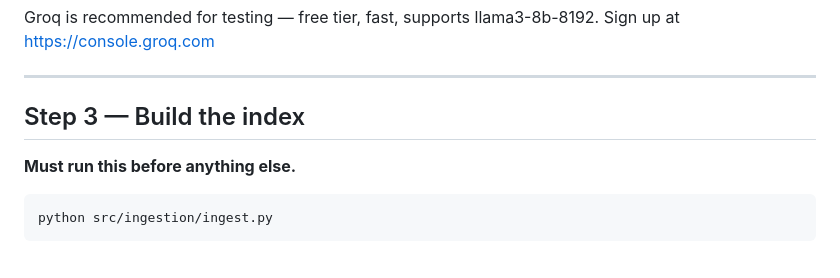
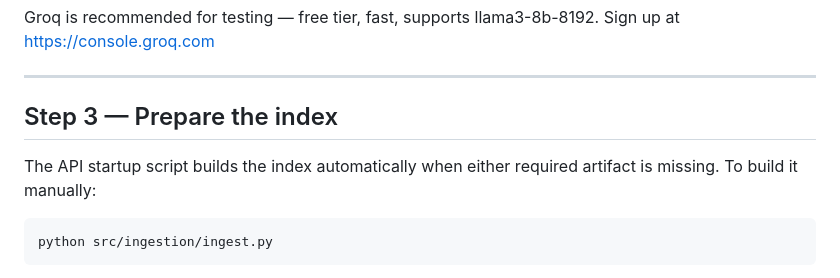
Before and after one commit to Lomesh-AI/compliance_check, a Markdown page: DEPLOY.md, the part around one of its changes. Drawn GitHub-style.

````diff
--- a/DEPLOY.md
+++ b/DEPLOY.md
@@ -55,9 +55,10 @@ Sign up at https://console.groq.com
 
 ---
 
-## Step 3 — Build the index
+## Step 3 — Prepare the index
 
-**Must run this before anything else.**
+The API startup script builds the index automatically when either required
+artifact is missing. To build it manually:
 
 ```bash
 python src/ingestion/ingest.py
````
Also changed, not shown: other parts of DEPLOY.md (+16 -12 lines).
